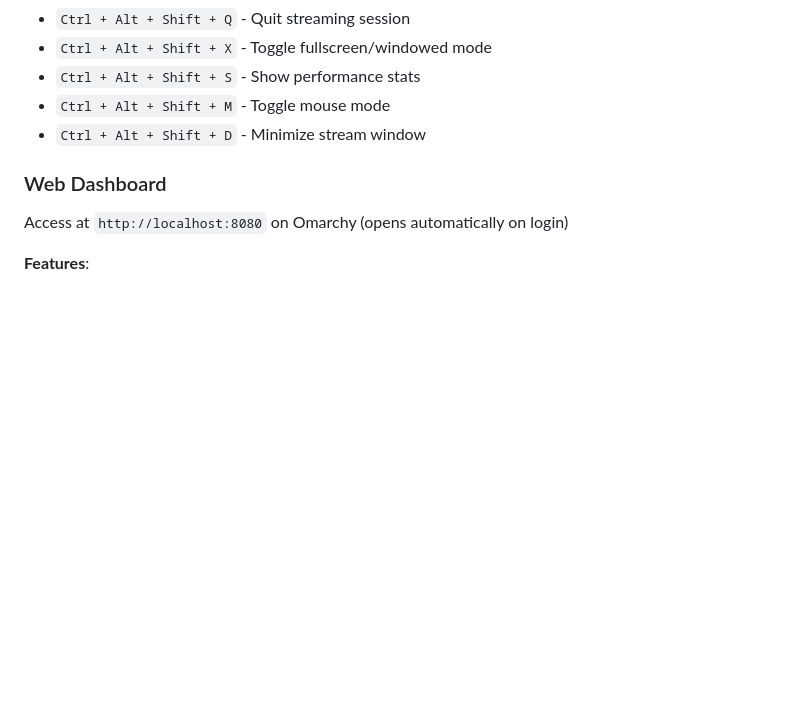
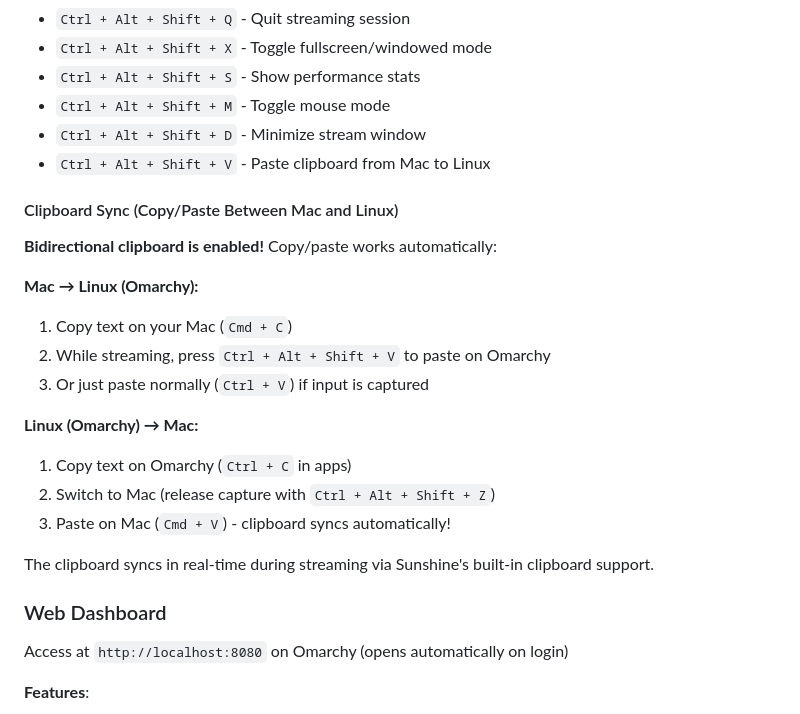
Before and after one commit to Arnarsson/omarchy-remote-dashboard, a Markdown page: README.md, the part around the change. Rendered like a GitHub page; blank space fills up the shorter version.

Commit message:
Enable bidirectional clipboard sync between Mac and Linux
Problem: User wants to copy/paste between Mac and Omarchy during streaming
Solution: Enabled Sunshine clipboard support with wl-clipboard

Changes:
- Added clipboard_enabled = true to sunshine.conf
- Sunshine automatically uses wl-copy/wl-paste on Wayland
- Bidirectional sync: Mac ↔ Linux clipboard

Usage:
- Mac → Linux: Copy on Mac, press Ctrl+Alt+Shift+V in Moonlight
- Linux → Mac: Copy on Linux, clipboard auto-syncs to Mac
- Works seamlessly during streaming sessions

Documentation:
- Added clipboard sync section to README
- Explained both directions with step-by-step instructions
- Listed Moonlight clipboard shortcut

Generated with [Claude Code](https://claude.com/claude-code)

Co-Authored-By: Claude <noreply@anthropic.com>

```diff
--- a/README.md
+++ b/README.md
@@ -81,6 +81,23 @@ When streaming, Moonlight captures your mouse and keyboard. To switch Mac deskto
 - `Ctrl + Alt + Shift + S` - Show performance stats
 - `Ctrl + Alt + Shift + M` - Toggle mouse mode
 - `Ctrl + Alt + Shift + D` - Minimize stream window
+- `Ctrl + Alt + Shift + V` - Paste clipboard from Mac to Linux
+
+#### Clipboard Sync (Copy/Paste Between Mac and Linux)
+
+**Bidirectional clipboard is enabled!** Copy/paste works automatically:
+
+**Mac → Linux (Omarchy):**
+1. Copy text on your Mac (`Cmd + C`)
+2. While streaming, press `Ctrl + Alt + Shift + V` to paste on Omarchy
+3. Or just paste normally (`Ctrl + V`) if input is captured
+
+**Linux (Omarchy) → Mac:**
+1. Copy text on Omarchy (`Ctrl + C` in apps)
+2. Switch to Mac (release capture with `Ctrl + Alt + Shift + Z`)
+3. Paste on Mac (`Cmd + V`) - clipboard syncs automatically!
+
+The clipboard syncs in real-time during streaming via Sunshine's built-in clipboard support.
 
 ### Web Dashboard
 
```
